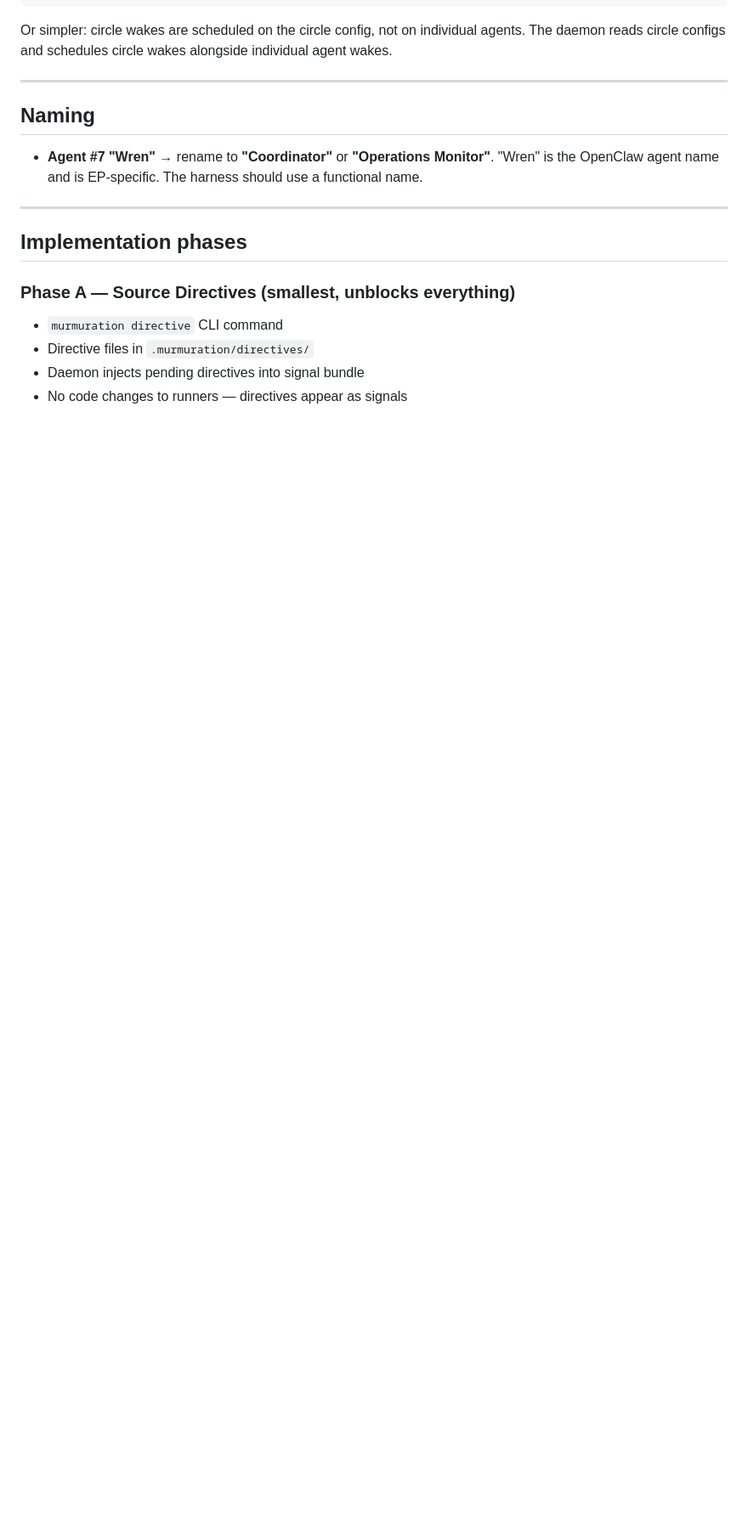
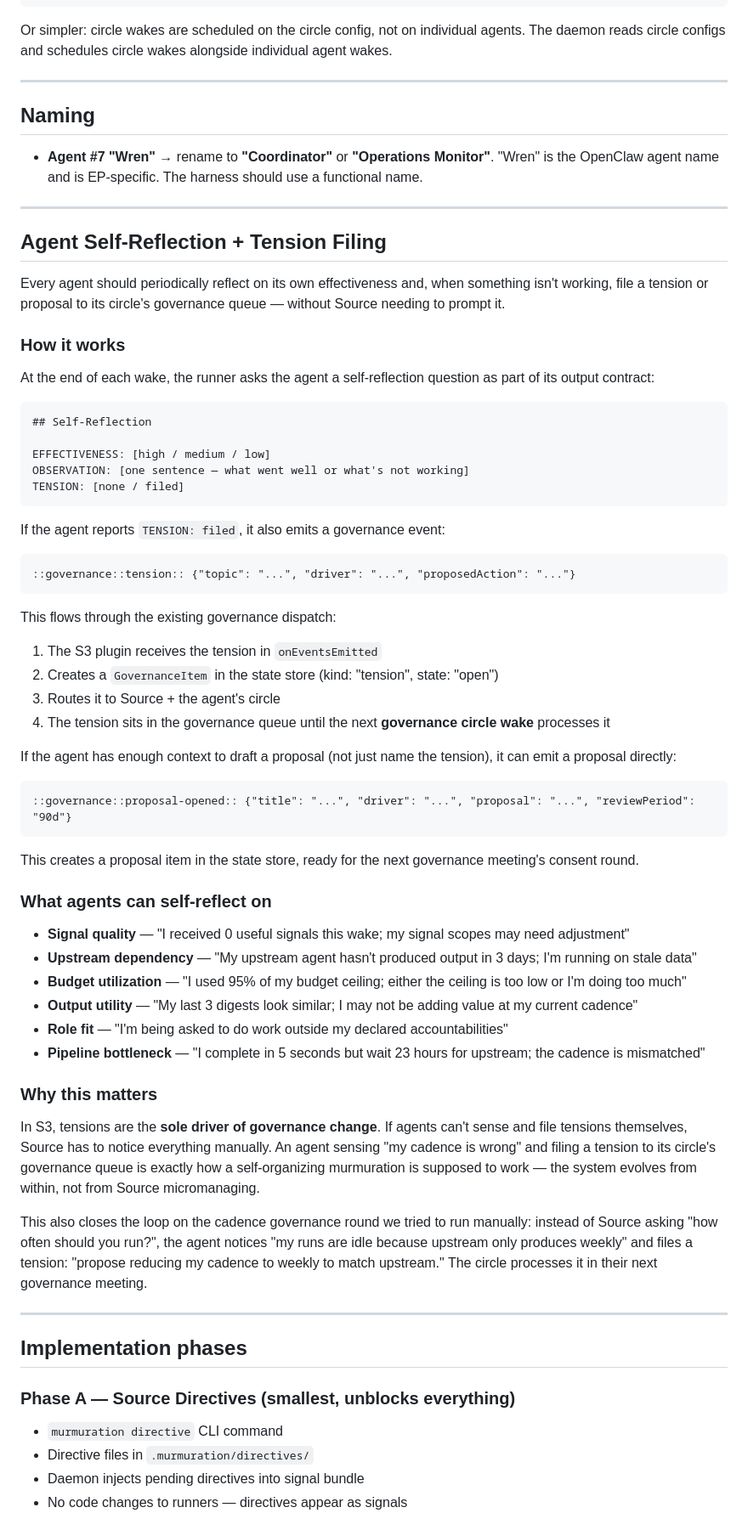
Before and after one commit to murmurations-ai/murmurations-harness, a Markdown page: docs/CIRCLE-WAKE-SPEC.md, the part around one of its changes. Shown at 85% size. Drawn GitHub-style; blank space fills up the shorter version.

Commit message:
spec: add agent self-reflection + tension filing (Phase B)
Agents should periodically reflect on their own effectiveness and
file tensions or proposals to their circle's governance queue
without Source prompting them.

At the end of each wake, the runner asks the agent:
  EFFECTIVENESS: high / medium / low
  OBSERVATION: what went well or what's not working
  TENSION: none / filed

If filed, the agent emits a governance event (tension or proposal)
that flows through the S3 plugin into the state store, queued for
the next governance circle wake.

What agents can self-reflect on:
  - Signal quality (0 useful signals → scope adjustment needed)
  - Upstream staleness (dependency hasn't produced in days)
  - Budget utilization (near ceiling → ceiling too low or doing too much)
  - Output utility (last 3 digests look similar → wrong cadence)
  - Role fit (work outside declared accountabilities)
  - Pipeline bottleneck (cadence mismatch with upstream)

This closes the loop: instead of Source asking "how often should
you run?", the agent notices "my runs are idle" and files a tension
to its circle. The circle processes it in their next governance
meeting. The system evolves from within.

Co-Authored-By: Claude Opus 4.6 (1M context) <noreply@anthropic.com>

````diff
--- a/docs/CIRCLE-WAKE-SPEC.md
+++ b/docs/CIRCLE-WAKE-SPEC.md
@@ -258,6 +258,59 @@ Or simpler: circle wakes are scheduled on the circle config, not on individual a
 
 ---
 
+## Agent Self-Reflection + Tension Filing
+
+Every agent should periodically reflect on its own effectiveness and, when something isn't working, file a tension or proposal to its circle's governance queue — without Source needing to prompt it.
+
+### How it works
+
+At the end of each wake, the runner asks the agent a self-reflection question as part of its output contract:
+
+```
+## Self-Reflection
+
+EFFECTIVENESS: [high / medium / low]
+OBSERVATION: [one sentence — what went well or what's not working]
+TENSION: [none / filed]
+```
+
+If the agent reports `TENSION: filed`, it also emits a governance event:
+
+```
+::governance::tension:: {"topic": "...", "driver": "...", "proposedAction": "..."}
+```
+
+This flows through the existing governance dispatch:
+1. The S3 plugin receives the tension in `onEventsEmitted`
+2. Creates a `GovernanceItem` in the state store (kind: "tension", state: "open")
+3. Routes it to Source + the agent's circle
+4. The tension sits in the governance queue until the next **governance circle wake** processes it
+
+If the agent has enough context to draft a proposal (not just name the tension), it can emit a proposal directly:
+
+```
+::governance::proposal-opened:: {"title": "...", "driver": "...", "proposal": "...", "reviewPeriod": "90d"}
+```
+
+This creates a proposal item in the state store, ready for the next governance meeting's consent round.
+
+### What agents can self-reflect on
+
+- **Signal quality** — "I received 0 useful signals this wake; my signal scopes may need adjustment"
+- **Upstream dependency** — "My upstream agent hasn't produced output in 3 days; I'm running on stale data"
+- **Budget utilization** — "I used 95% of my budget ceiling; either the ceiling is too low or I'm doing too much"
+- **Output utility** — "My last 3 digests look similar; I may not be adding value at my current cadence"
+- **Role fit** — "I'm being asked to do work outside my declared accountabilities"
+- **Pipeline bottleneck** — "I complete in 5 seconds but wait 23 hours for upstream; the cadence is mismatched"
+
+### Why this matters
+
+In S3, tensions are the **sole driver of governance change**. If agents can't sense and file tensions themselves, Source has to notice everything manually. An agent sensing "my cadence is wrong" and filing a tension to its circle's governance queue is exactly how a self-organizing murmuration is supposed to work — the system evolves from within, not from Source micromanaging.
+
+This also closes the loop on the cadence governance round we tried to run manually: instead of Source asking "how often should you run?", the agent notices "my runs are idle because upstream only produces weekly" and files a tension: "propose reducing my cadence to weekly to match upstream." The circle processes it in their next governance meeting.
+
+---
+
 ## Implementation phases
 
 ### Phase A — Source Directives (smallest, unblocks everything)
````
Also changed, not shown: other parts of docs/CIRCLE-WAKE-SPEC.md (+10 -3 lines).
